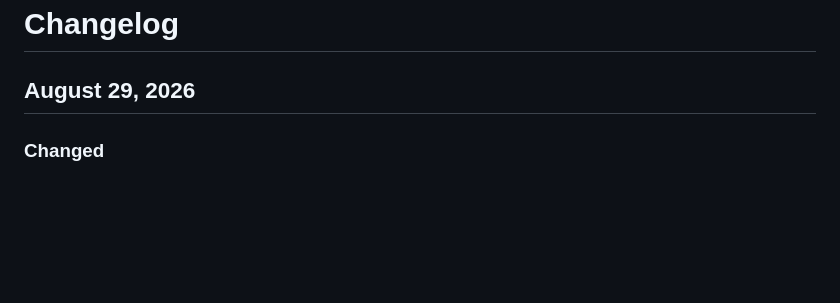
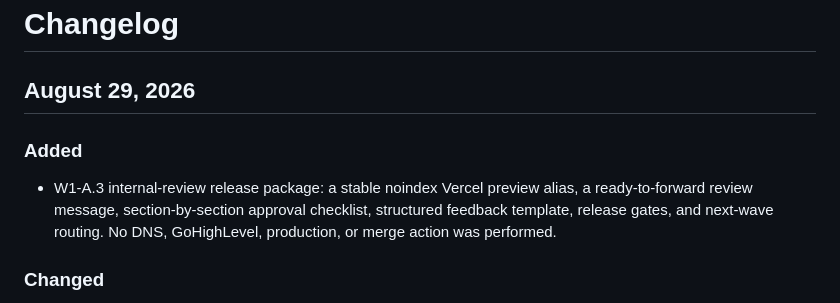
Before and after one commit to gustavtoll/serviceform, a Markdown page: CHANGELOG.md, the part around the change. GitHub-like rendering; blank space fills up the shorter version.

```diff
--- a/CHANGELOG.md
+++ b/CHANGELOG.md
@@ -1,6 +1,9 @@
 # Changelog
 
 ## August 29, 2026
+
+### Added
+- W1-A.3 internal-review release package: a stable noindex Vercel preview alias, a ready-to-forward review message, section-by-section approval checklist, structured feedback template, release gates, and next-wave routing. No DNS, GoHighLevel, production, or merge action was performed.
 
 ### Changed
 - Reworked the email-first Sales Partner signup preview for W1-A.2 into a near-white, product-led Serviceform composition with a light header action, original non-claiming illustrative UI, compact program facts, contained three-step flow, and calmer closing action.
```
Also changed, not shown: DEPLOYMENT.md (+10 -0 lines), docs/sales-partner-machine/w1-a3-internal-review-release.md (added, +188 -0 lines).
